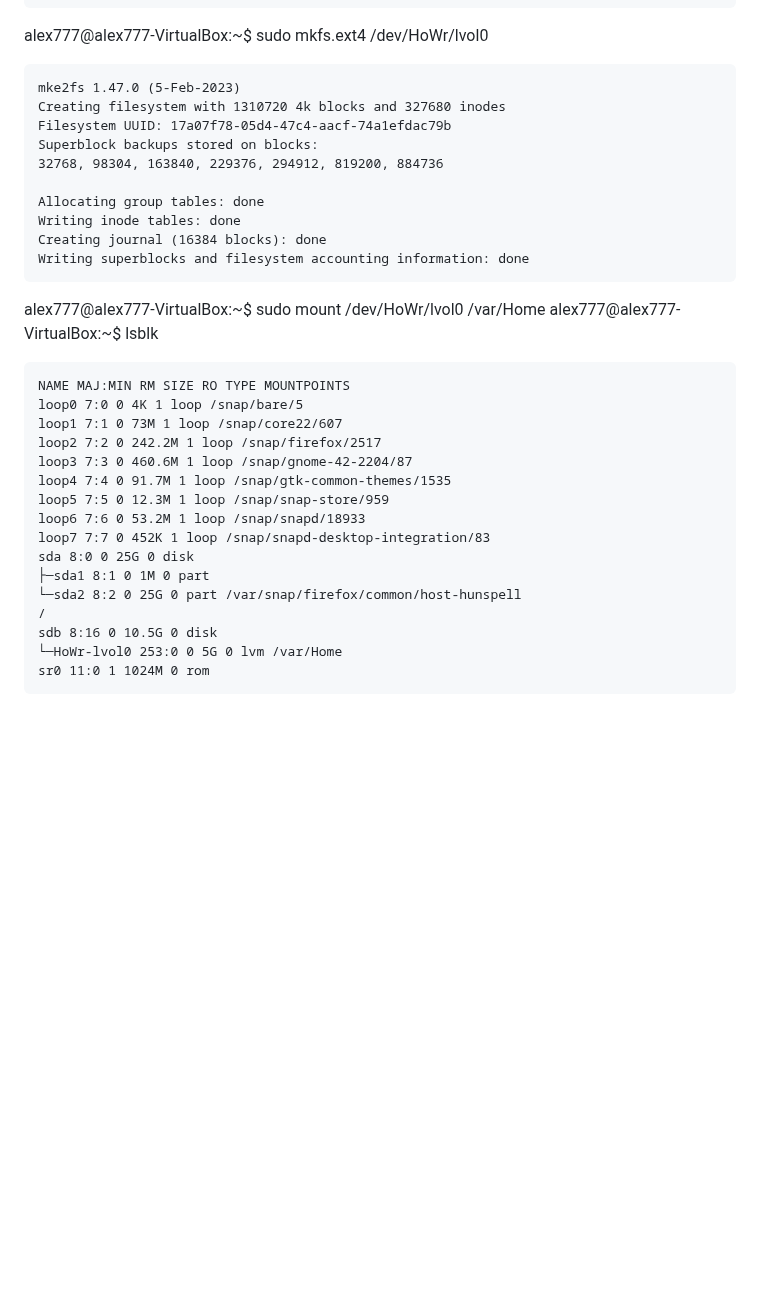
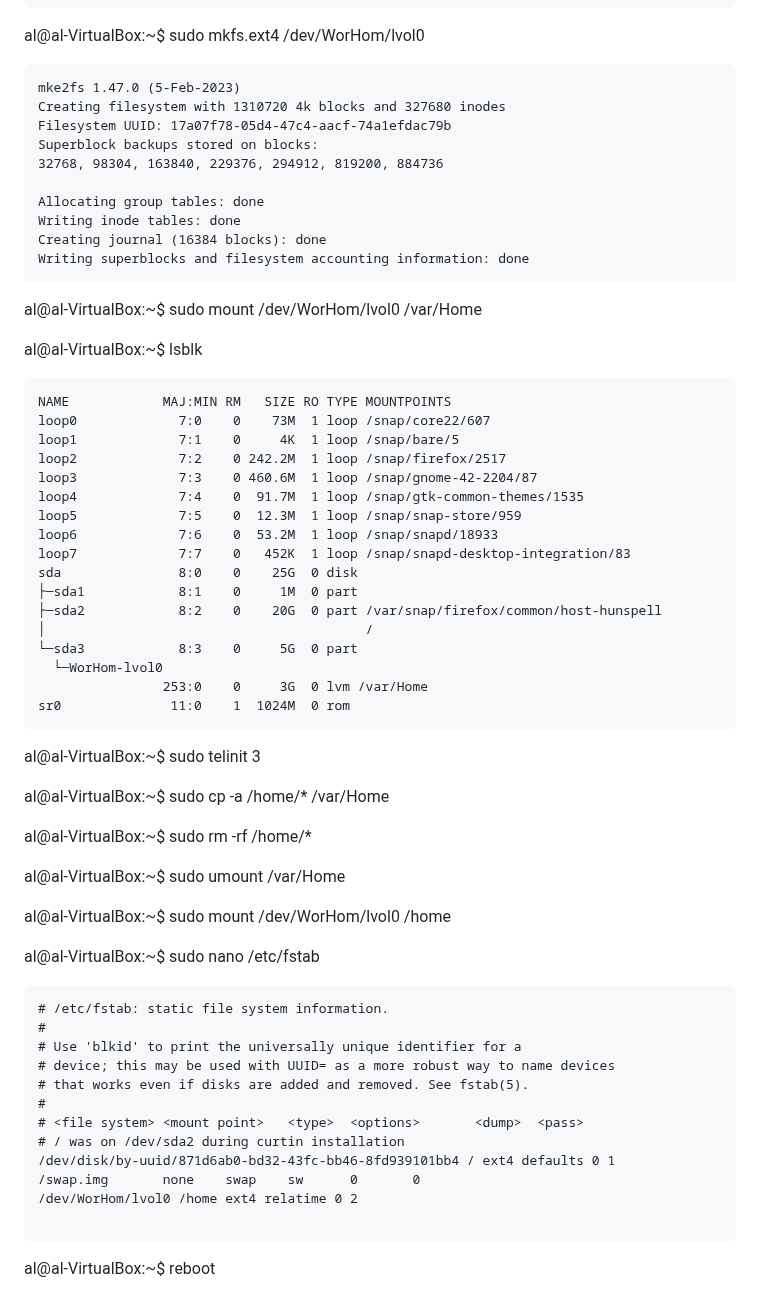
Before and after one commit to tms-dos17-onl/Alex-Krylov, a Markdown page: HW_2.md, the part around one of its changes. Rendered like a GitHub page; blank space fills up the shorter version.

````diff
--- a/HW_2.md
+++ b/HW_2.md
@@ -89,7 +79,7 @@ Read ahead sectors auto
 - currently set to 256
 Block device 253:0
 ```
-alex777@alex777-VirtualBox:~$ sudo mkfs.ext4 /dev/HoWr/lvol0
+al@al-VirtualBox:~$ sudo mkfs.ext4 /dev/WorHom/lvol0
 ```
 mke2fs 1.47.0 (5-Feb-2023)
 Creating filesystem with 1310720 4k blocks and 327680 inodes
@@ -103,23 +93,51 @@ Creating journal (16384 blocks): done
 Writing superblocks and filesystem accounting information: done
 ```
 
-alex777@alex777-VirtualBox:~$ sudo mount /dev/HoWr/lvol0 /var/Home
-alex777@alex777-VirtualBox:~$ lsblk
+al@al-VirtualBox:~$ sudo mount /dev/WorHom/lvol0 /var/Home
+
+al@al-VirtualBox:~$ lsblk
 ```
-NAME MAJ:MIN RM SIZE RO TYPE MOUNTPOINTS
-loop0 7:0 0 4K 1 loop /snap/bare/5
-loop1 7:1 0 73M 1 loop /snap/core22/607
-loop2 7:2 0 242.2M 1 loop /snap/firefox/2517
-loop3 7:3 0 460.6M 1 loop /snap/gnome-42-2204/87
-loop4 7:4 0 91.7M 1 loop /snap/gtk-common-themes/1535
-loop5 7:5 0 12.3M 1 loop /snap/snap-store/959
-loop6 7:6 0 53.2M 1 loop /snap/snapd/18933
-loop7 7:7 0 452K 1 loop /snap/snapd-desktop-integration/83
-sda 8:0 0 25G 0 disk
-├─sda1 8:1 0 1M 0 part
-└─sda2 8:2 0 25G 0 part /var/snap/firefox/common/host-hunspell
-/
-sdb 8:16 0 10.5G 0 disk
-└─HoWr-lvol0 253:0 0 5G 0 lvm /var/Home
-sr0 11:0 1 1024M 0 rom
+NAME            MAJ:MIN RM   SIZE RO TYPE MOUNTPOINTS
+loop0             7:0    0    73M  1 loop /snap/core22/607
+loop1             7:1    0     4K  1 loop /snap/bare/5
+loop2             7:2    0 242.2M  1 loop /snap/firefox/2517
+loop3             7:3    0 460.6M  1 loop /snap/gnome-42-2204/87
+loop4             7:4    0  91.7M  1 loop /snap/gtk-common-themes/1535
+loop5             7:5    0  12.3M  1 loop /snap/snap-store/959
+loop6             7:6    0  53.2M  1 loop /snap/snapd/18933
+loop7             7:7    0   452K  1 loop /snap/snapd-desktop-integration/83
+sda               8:0    0    25G  0 disk
+├─sda1            8:1    0     1M  0 part
+├─sda2            8:2    0    20G  0 part /var/snap/firefox/common/host-hunspell
+│                                         /
+└─sda3            8:3    0     5G  0 part
+  └─WorHom-lvol0
+                253:0    0     3G  0 lvm /var/Home
+sr0              11:0    1  1024M  0 rom
 ```
+al@al-VirtualBox:~$ sudo telinit 3
+
+al@al-VirtualBox:~$ sudo cp -a /home/* /var/Home
+
+al@al-VirtualBox:~$ sudo rm -rf /home/*
+
+al@al-VirtualBox:~$ sudo umount /var/Home
+
+al@al-VirtualBox:~$ sudo mount /dev/WorHom/lvol0 /home
+
+al@al-VirtualBox:~$ sudo nano /etc/fstab
+```
+# /etc/fstab: static file system information.
+#
+# Use 'blkid' to print the universally unique identifier for a
+# device; this may be used with UUID= as a more robust way to name devices
+# that works even if disks are added and removed. See fstab(5).
+#
+# <file system> <mount point>   <type>  <options>       <dump>  <pass>
+# / was on /dev/sda2 during curtin installation
+/dev/disk/by-uuid/871d6ab0-bd32-43fc-bb46-8fd939101bb4 / ext4 defaults 0 1
+/swap.img       none    swap    sw      0       0
+/dev/WorHom/lvol0 /home ext4 relatime 0 2
+
+```
+al@al-VirtualBox:~$ reboot
````
Also changed, not shown: other parts of HW_2.md (+48 -58 lines).
